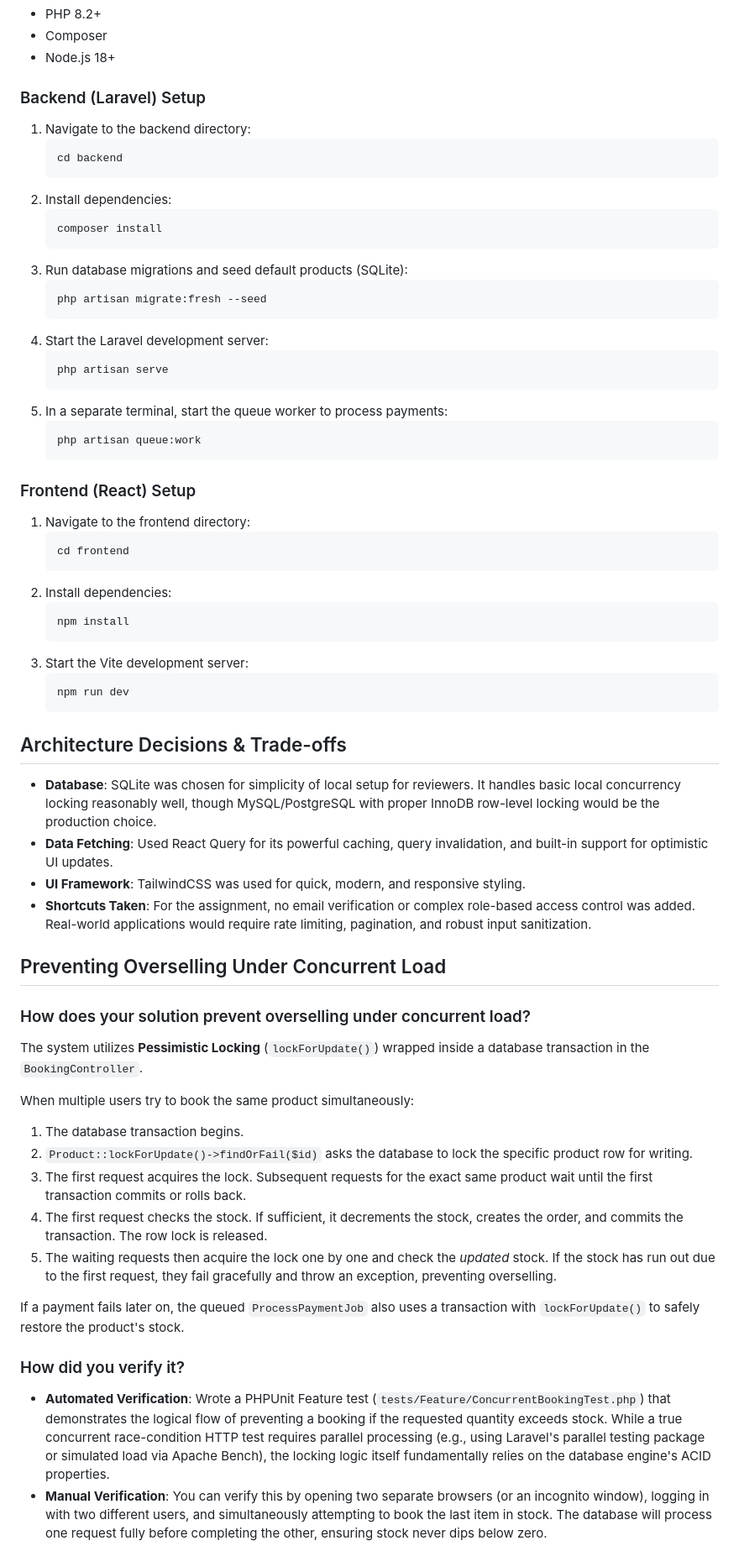
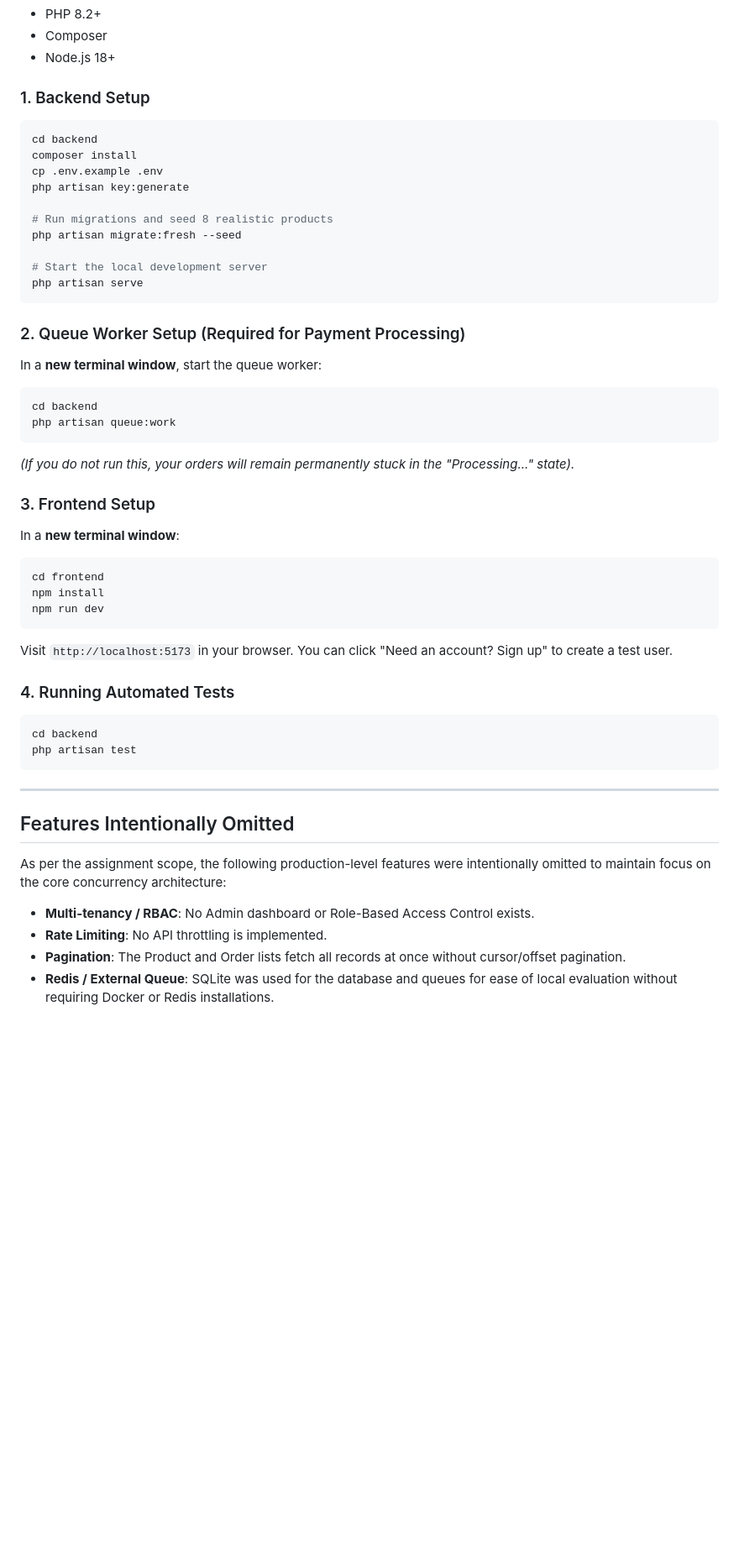
Before and after one commit to viveksukhadia/chetak-booking-system, a Markdown page: README.md, the part around one of its changes. Shown at 84% size. Drawn GitHub-style; blank space fills up the shorter version.

Commit message:
docs: completely rewrite README to extensively document architecture and constraints

````diff
--- a/README.md
+++ b/README.md
@@ -9,62 +58,49 @@ A full-stack booking system built with Laravel and React, demonstrating concurre
 - Composer
 - Node.js 18+
 
-### Backend (Laravel) Setup
-1. Navigate to the backend directory:
-   ```bash
-   cd backend
-   ```
-2. Install dependencies:
-   ```bash
-   composer install
-   ```
-3. Run database migrations and seed default products (SQLite):
-   ```bash
-   php artisan migrate:fresh --seed
-   ```
-4. Start the Laravel development server:
-   ```bash
-   php artisan serve
-   ```
-5. In a separate terminal, start the queue worker to process payments:
-   ```bash
-   php artisan queue:work
-   ```
+### 1. Backend Setup
+```bash
+cd backend
+composer install
+cp .env.example .env
+php artisan key:generate
 
-### Frontend (React) Setup
-1. Navigate to the frontend directory:
-   ```bash
-   cd frontend
-   ```
-2. Install dependencies:
-   ```bash
-   npm install
-   ```
-3. Start the Vite development server:
-   ```bash
-   npm run dev
-   ```
+# Run migrations and seed 8 realistic products
+php artisan migrate:fresh --seed
 
-## Architecture Decisions & Trade-offs
-- **Database**: SQLite was chosen for simplicity of local setup for reviewers. It handles basic local concurrency locking reasonably well, though MySQL/PostgreSQL with proper InnoDB row-level locking would be the production choice.
-- **Data Fetching**: Used React Query for its powerful caching, query invalidation, and built-in support for optimistic UI updates.
-- **UI Framework**: TailwindCSS was used for quick, modern, and responsive styling.
-- **Shortcuts Taken**: For the assignment, no email verification or complex role-based access control was added. Real-world applications would require rate limiting, pagination, and robust input sanitization.
+# Start the local development server
+php artisan serve
+```
 
-## Preventing Overselling Under Concurrent Load
+### 2. Queue Worker Setup (Required for Payment Processing)
+In a **new terminal window**, start the queue worker:
+```bash
+cd backend
+php artisan queue:work
+```
+*(If you do not run this, your orders will remain permanently stuck in the "Processing..." state).*
 
-### How does your solution prevent overselling under concurrent load?
-The system utilizes **Pessimistic Locking** (`lockForUpdate()`) wrapped inside a database transaction in the `BookingController`.
+### 3. Frontend Setup
+In a **new terminal window**:
+```bash
+cd frontend
+npm install
+npm run dev
+```
 
-When multiple users try to book the same product simultaneously:
-1. The database transaction begins.
-2. `Product::lockForUpdate()->findOrFail($id)` asks the database to lock the specific product row for writing.
-3. The first request acquires the lock. Subsequent requests for the exact same product wait until the first transaction commits or rolls back.
-4. The first request checks the stock. If sufficient, it decrements the stock, creates the order, and commits the transaction. The row lock is released.
-5. The waiting requests then acquire the lock one by one and check the *updated* stock. If the stock has run out due to the first request, they fail gracefully and throw an exception, preventing overselling.
+Visit `http://localhost:5173` in your browser. You can click "Need an account? Sign up" to create a test user.
 
-If a payment fails later on, the queued `ProcessPaymentJob` also uses a transaction with `lockForUpdate()` to safely restore the product's stock.
+### 4. Running Automated Tests
+```bash
+cd backend
+php artisan test
+```
 
-### How did you verify it?
-- **Automated Verification**: Wrote a PHPUnit Feature test (`tests/Feature/ConcurrentBookingTest.php`) that demonstrates the logical flow of preventing a booking if the requested quantity exceeds stock. While a true concurrent race-condition HTTP test requires parallel processing (e.g., using Laravel's parallel testing package or simulated load via Apache Bench), the locking logic itself fundamentally relies on the database engine's ACID properties.
-- **Manual Verification**: You can verify this by opening two separate browsers (or an incognito window), logging in with two different users, and simultaneously attempting to book the last item in stock. The database will process one request fully before completing the other, ensuring stock never dips below zero.
+---
+
+## Features Intentionally Omitted
+As per the assignment scope, the following production-level features were intentionally omitted to maintain focus on the core concurrency architecture:
+- **Multi-tenancy / RBAC**: No Admin dashboard or Role-Based Access Control exists.
+- **Rate Limiting**: No API throttling is implemented.
+- **Pagination**: The Product and Order lists fetch all records at once without cursor/offset pagination.
+- **Redis / External Queue**: SQLite was used for the database and queues for ease of local evaluation without requiring Docker or Redis installations.
````
Also changed, not shown: other parts of README.md (+50 -1 lines).
